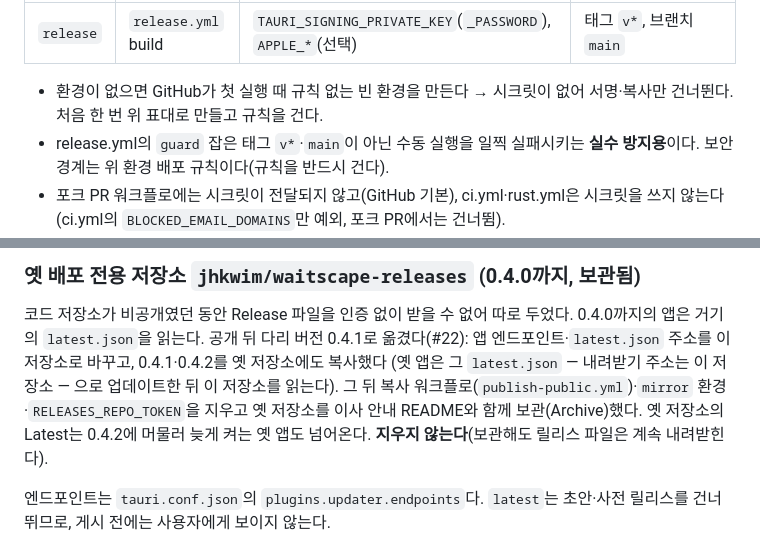
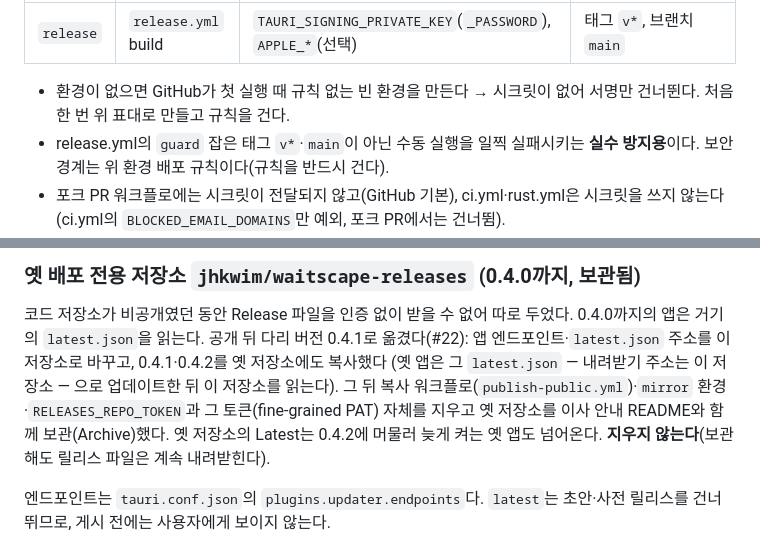
Before and after one commit to jhkwim/waitscape, a Markdown page: docs/RELEASE.md, 2 parts joined by grey strips. Rendered like a GitHub page.

Commit message:
docs: 리뷰 반영 — 남은 '복사' 문구, PAT 폐기 (#22)
Co-Authored-By: Claude Opus 5.5 <noreply@anthropic.com>

```diff
--- a/docs/RELEASE.md
+++ b/docs/RELEASE.md
@@ -162,7 +162,7 @@ GitHub 시크릿은 **넣을 수만 있고 다시 꺼내 볼 수 없다.** 로
 |---|---|---|---|
 | `release` | `release.yml` build | `TAURI_SIGNING_PRIVATE_KEY`(`_PASSWORD`), `APPLE_*`(선택) | 태그 `v*`, 브랜치 `main` |
 
-- 환경이 없으면 GitHub가 첫 실행 때 규칙 없는 빈 환경을 만든다 → 시크릿이 없어 서명·복사만 건너뛴다. 처음 한 번 위 표대로 만들고 규칙을 건다.
+- 환경이 없으면 GitHub가 첫 실행 때 규칙 없는 빈 환경을 만든다 → 시크릿이 없어 서명만 건너뛴다. 처음 한 번 위 표대로 만들고 규칙을 건다.
 - release.yml의 `guard` 잡은 태그 `v*`·`main`이 아닌 수동 실행을 일찍 실패시키는 **실수 방지용**이다. 보안 경계는 위 환경 배포 규칙이다(규칙을 반드시 건다).
 - 포크 PR 워크플로에는 시크릿이 전달되지 않고(GitHub 기본), ci.yml·rust.yml은 시크릿을 쓰지 않는다(ci.yml의 `BLOCKED_EMAIL_DOMAINS`만 예외, 포크 PR에서는 건너뜀).
 
@@ -187,7 +187,7 @@ GitHub 시크릿은 **넣을 수만 있고 다시 꺼내 볼 수 없다.** 로
 
 코드 저장소가 비공개였던 동안 Release 파일을 인증 없이 받을 수 없어 따로 두었다. 0.4.0까지의 앱은 거기의 `latest.json`을 읽는다.
 공개 뒤 다리 버전 0.4.1로 옮겼다(#22): 앱 엔드포인트·`latest.json` 주소를 이 저장소로 바꾸고, 0.4.1·0.4.2를 옛 저장소에도 복사했다
-(옛 앱은 그 `latest.json` — 내려받기 주소는 이 저장소 — 으로 업데이트한 뒤 이 저장소를 읽는다). 그 뒤 복사 워크플로(`publish-public.yml`)·`mirror` 환경·`RELEASES_REPO_TOKEN`을 지우고 옛 저장소를 이사 안내 README와 함께 보관(Archive)했다.
+(옛 앱은 그 `latest.json` — 내려받기 주소는 이 저장소 — 으로 업데이트한 뒤 이 저장소를 읽는다). 그 뒤 복사 워크플로(`publish-public.yml`)·`mirror` 환경·`RELEASES_REPO_TOKEN`과 그 토큰(fine-grained PAT) 자체를 지우고 옛 저장소를 이사 안내 README와 함께 보관(Archive)했다.
 옛 저장소의 Latest는 0.4.2에 머물러 늦게 켜는 옛 앱도 넘어온다. **지우지 않는다**(보관해도 릴리스 파일은 계속 내려받힌다).
 
 엔드포인트는 `tauri.conf.json`의 `plugins.updater.endpoints`다. `latest`는 초안·사전 릴리스를 건너뛰므로, 게시 전에는 사용자에게 보이지 않는다.
```
